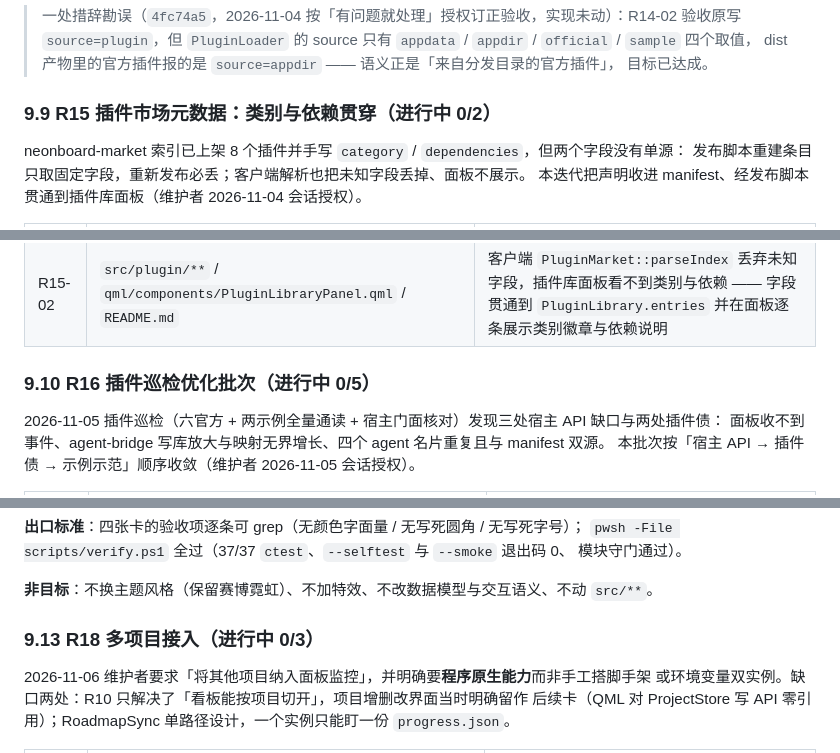
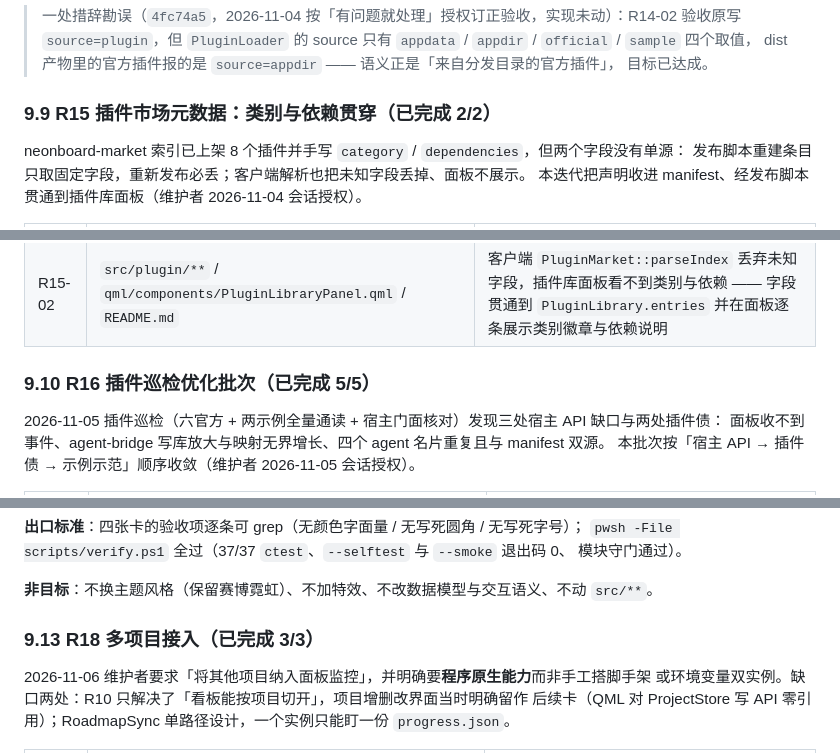
Before and after one commit to Reance195/NeonBoard, a Markdown page: docs/iteration-roadmap.md, 3 parts joined by grey strips. GitHub-like rendering.

Commit message:
docs(roadmap): 同步 R15/R16/R18 批次完成态到标题
三批 10 张卡在台账里均已 done（R15-01/02、R16-01~05、R18-01~03），但 §9.9/9.10/9.13 的标题仍写「进行中 0/x」，与交付状态脱节。仅改标题，不动画批次正文与表格。

```diff
--- a/docs/iteration-roadmap.md
+++ b/docs/iteration-roadmap.md
@@ -796,7 +796,7 @@ R14-02 要求拿 dist 产物启动而不是源码目录。方法见
 > dist 产物里的官方插件报的是 `source=appdir` —— 语义正是「来自分发目录的官方插件」，
 > 目标已达成。
 
-### 9.9 R15 插件市场元数据：类别与依赖贯穿（进行中 0/2）
+### 9.9 R15 插件市场元数据：类别与依赖贯穿（已完成 2/2）
 
 neonboard-market 索引已上架 8 个插件并手写 `category` / `dependencies`，但两个字段没有单源：
 发布脚本重建条目只取固定字段，重新发布必丢；客户端解析也把未知字段丢掉、面板不展示。
@@ -807,7 +807,7 @@ neonboard-market 索引已上架 8 个插件并手写 `category` / `dependencies
 | R15-01 | `plugins/*/plugin.json` / `plugins-samples/*/plugin.json` / `scripts/publish-market.ps1` / `docs/plugin-api.md` | category/dependencies 手写在市场索引里，publish-market.ps1 重建条目只取固定字段，重新发布会丢 —— 声明收进 plugin.json，发布脚本透传，索引由 manifest 单源生成 |
 | R15-02 | `src/plugin/**` / `qml/components/PluginLibraryPanel.qml` / `README.md` | 客户端 `PluginMarket::parseIndex` 丢弃未知字段，插件库面板看不到类别与依赖 —— 字段贯通到 `PluginLibrary.entries` 并在面板逐条展示类别徽章与依赖说明 |
 
-### 9.10 R16 插件巡检优化批次（进行中 0/5）
+### 9.10 R16 插件巡检优化批次（已完成 5/5）
 
 2026-11-05 插件巡检（六官方 + 两示例全量通读 + 宿主门面核对）发现三处宿主 API 缺口与两处插件债：
 面板收不到事件、agent-bridge 写库放大与映射无界增长、四个 agent 名片重复且与 manifest 双源。
@@ -869,7 +869,7 @@ neonboard-market 索引已上架 8 个插件并手写 `category` / `dependencies
 
 **非目标**：不换主题风格（保留赛博霓虹）、不加特效、不改数据模型与交互语义、不动 `src/**`。
 
-### 9.13 R18 多项目接入（进行中 0/3）
+### 9.13 R18 多项目接入（已完成 3/3）
 
 2026-11-06 维护者要求「将其他项目纳入面板监控」，并明确要**程序原生能力**而非手工搭脚手架
 或环境变量双实例。缺口两处：R10 只解决了「看板能按项目切开」，项目增删改界面当时明确留作
```
